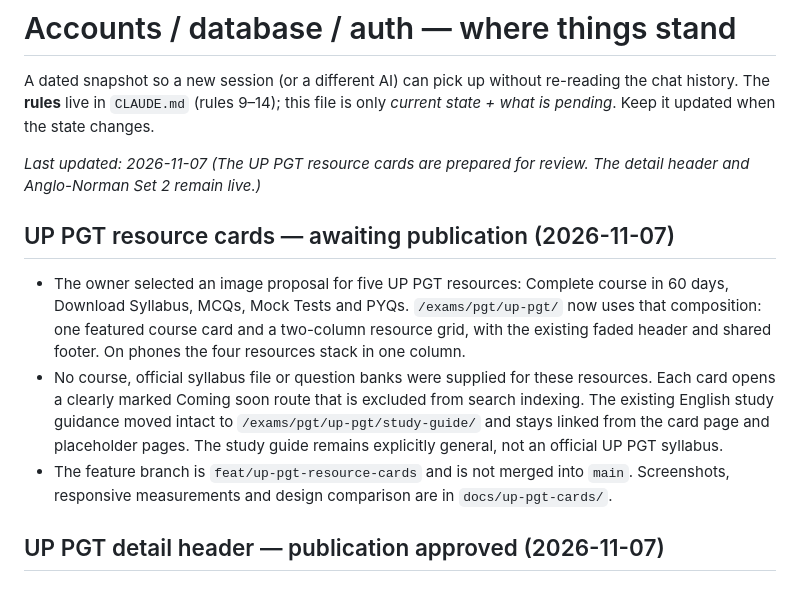
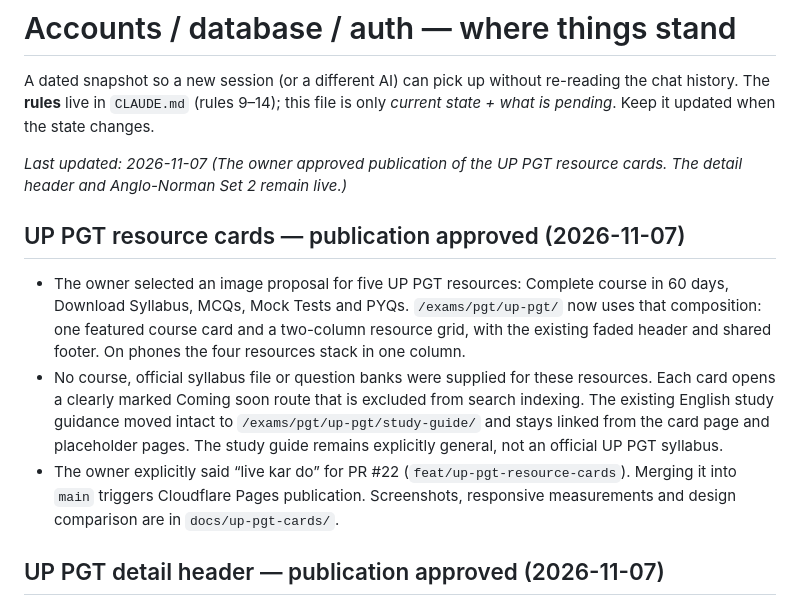
Before and after one commit to afsar069/akexplained-site, a Markdown page: docs/accounts-status.md, the part around the change. Rendered like a GitHub page.

Commit message:
Record UP PGT cards release approval

```diff
--- a/docs/accounts-status.md
+++ b/docs/accounts-status.md
@@ -4,13 +4,13 @@ A dated snapshot so a new session (or a different AI) can pick up without re-rea
 The **rules** live in `CLAUDE.md` (rules 9–14); this file is only *current state + what is pending*.
 Keep it updated when the state changes.
 
-_Last updated: 2026-11-07 (The UP PGT resource cards are prepared for review. The detail header and Anglo-Norman Set 2 remain live.)_
+_Last updated: 2026-11-07 (The owner approved publication of the UP PGT resource cards. The detail header and Anglo-Norman Set 2 remain live.)_
 
-## UP PGT resource cards — awaiting publication (2026-11-07)
+## UP PGT resource cards — publication approved (2026-11-07)
 
 - The owner selected an image proposal for five UP PGT resources: Complete course in 60 days, Download Syllabus, MCQs, Mock Tests and PYQs. `/exams/pgt/up-pgt/` now uses that composition: one featured course card and a two-column resource grid, with the existing faded header and shared footer. On phones the four resources stack in one column.
 - No course, official syllabus file or question banks were supplied for these resources. Each card opens a clearly marked Coming soon route that is excluded from search indexing. The existing English study guidance moved intact to `/exams/pgt/up-pgt/study-guide/` and stays linked from the card page and placeholder pages. The study guide remains explicitly general, not an official UP PGT syllabus.
-- The feature branch is `feat/up-pgt-resource-cards` and is not merged into `main`. Screenshots, responsive measurements and design comparison are in `docs/up-pgt-cards/`.
+- The owner explicitly said “live kar do” for PR #22 (`feat/up-pgt-resource-cards`). Merging it into `main` triggers Cloudflare Pages publication. Screenshots, responsive measurements and design comparison are in `docs/up-pgt-cards/`.
 
 ## UP PGT detail header — publication approved (2026-11-07)
 
```
